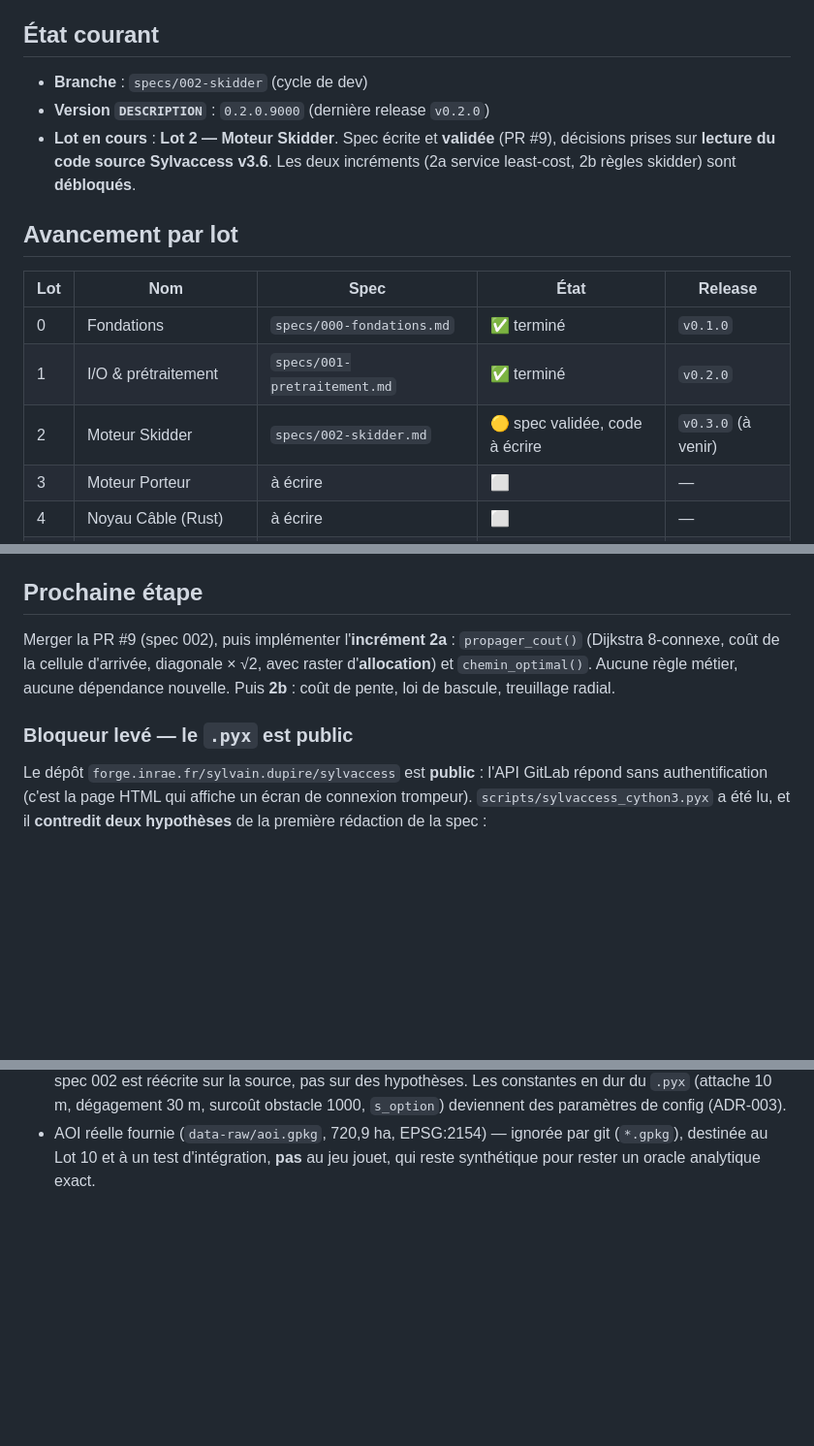
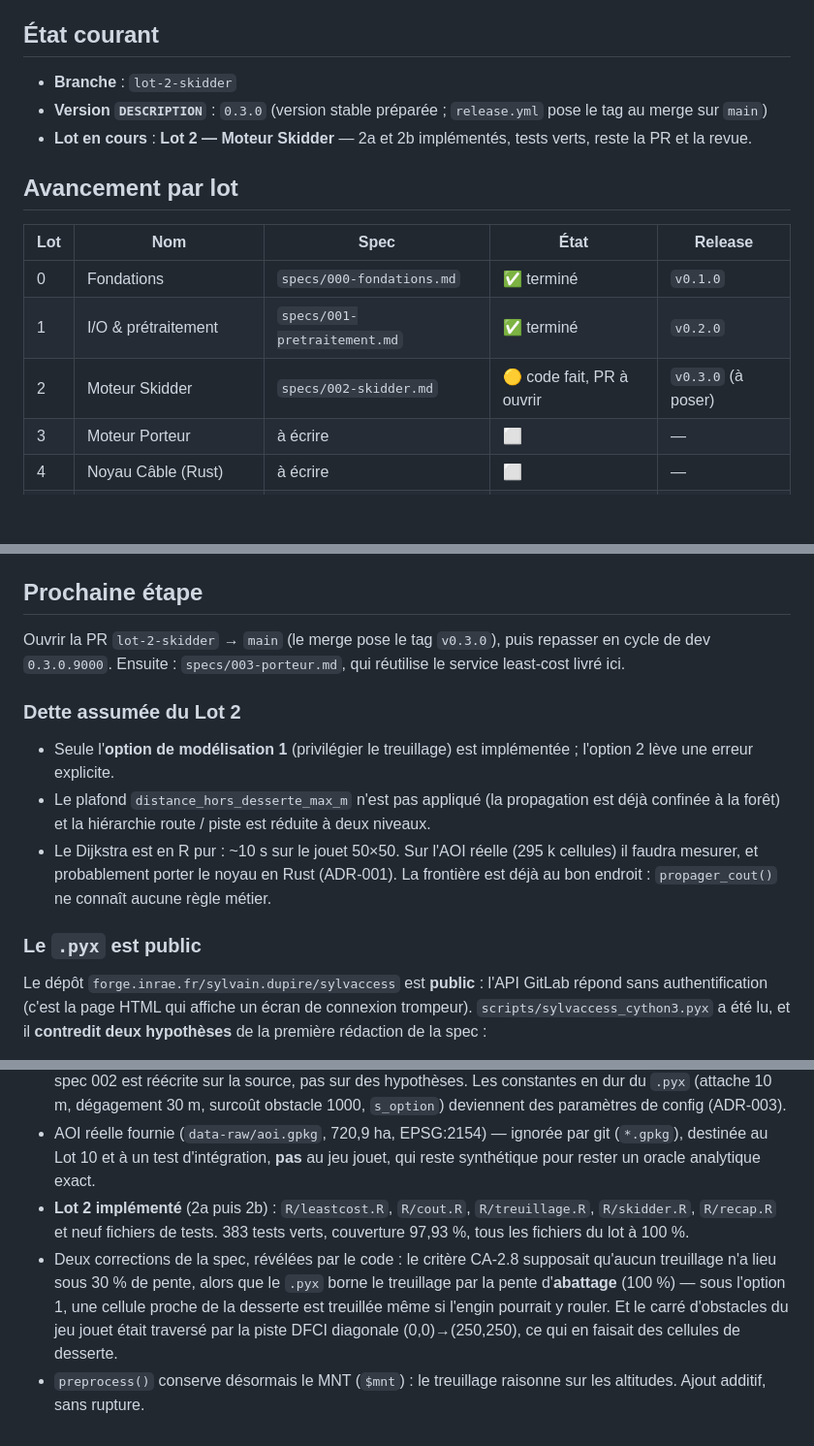
Before and after one commit to pobsteta/foretaccess, a Markdown page: PLAN.md, 3 parts joined by grey strips. Shown at 97% size. GitHub-like rendering; blank space fills up the shorter version.

```diff
--- a/PLAN.md
+++ b/PLAN.md
@@ -6,11 +6,11 @@
 
 ## État courant
 
-- **Branche** : `specs/002-skidder` (cycle de dev)
-- **Version `DESCRIPTION`** : `0.2.0.9000` (dernière release `v0.2.0`)
-- **Lot en cours** : **Lot 2 — Moteur Skidder**. Spec écrite et **validée** (PR #9),
-  décisions prises sur **lecture du code source Sylvaccess v3.6**. Les deux
-  incréments (2a service least-cost, 2b règles skidder) sont **débloqués**.
+- **Branche** : `lot-2-skidder`
+- **Version `DESCRIPTION`** : `0.3.0` (version stable préparée ; `release.yml` pose le
+  tag au merge sur `main`)
+- **Lot en cours** : **Lot 2 — Moteur Skidder** — 2a et 2b implémentés, tests verts,
+  reste la PR et la revue.
 
 ## Avancement par lot
 
@@ -18,7 +18,7 @@
 |---|---|---|---|---|
 | 0 | Fondations | `specs/000-fondations.md` | ✅ terminé | `v0.1.0` |
 | 1 | I/O & prétraitement | `specs/001-pretraitement.md` | ✅ terminé | `v0.2.0` |
-| 2 | Moteur Skidder | `specs/002-skidder.md` | 🟡 spec validée, code à écrire | `v0.3.0` (à venir) |
+| 2 | Moteur Skidder | `specs/002-skidder.md` | 🟡 code fait, PR à ouvrir | `v0.3.0` (à poser) |
 | 3 | Moteur Porteur | à écrire | ⬜ | — |
 | 4 | Noyau Câble (Rust) | à écrire | ⬜ | — |
 | 5 | Sélection lignes câble | à écrire | ⬜ | — |
@@ -73,12 +73,21 @@ couverture globale à **97,91 %** (`R/io.R`, `R/validate.R`, `R/terrain.R` et
 
 ## Prochaine étape
 
-Merger la PR #9 (spec 002), puis implémenter l'**incrément 2a** : `propager_cout()`
-(Dijkstra 8-connexe, coût de la cellule d'arrivée, diagonale × √2, avec raster
-d'**allocation**) et `chemin_optimal()`. Aucune règle métier, aucune dépendance
-nouvelle. Puis **2b** : coût de pente, loi de bascule, treuillage radial.
+Ouvrir la PR `lot-2-skidder` → `main` (le merge pose le tag `v0.3.0`), puis repasser
+en cycle de dev `0.3.0.9000`. Ensuite : `specs/003-porteur.md`, qui réutilise le
+service least-cost livré ici.
 
-### Bloqueur levé — le `.pyx` est public
+### Dette assumée du Lot 2
+
+- Seule l'**option de modélisation 1** (privilégier le treuillage) est implémentée ;
+  l'option 2 lève une erreur explicite.
+- Le plafond `distance_hors_desserte_max_m` n'est pas appliqué (la propagation est
+  déjà confinée à la forêt) et la hiérarchie route / piste est réduite à deux niveaux.
+- Le Dijkstra est en R pur : ~10 s sur le jouet 50×50. Sur l'AOI réelle (295 k
+  cellules) il faudra mesurer, et probablement porter le noyau en Rust (ADR-001).
+  La frontière est déjà au bon endroit : `propager_cout()` ne connaît aucune règle métier.
+
+### Le `.pyx` est public
 
 Le dépôt `forge.inrae.fr/sylvain.dupire/sylvaccess` est **public** : l'API GitLab
 répond sans authentification (c'est la page HTML qui affiche un écran de connexion
@@ -146,3 +155,14 @@ diverge donc systématiquement ; ni lui ni `leastcostpath` ne renvoient l'alloca
 - AOI réelle fournie (`data-raw/aoi.gpkg`, 720,9 ha, EPSG:2154) — ignorée par git
   (`*.gpkg`), destinée au Lot 10 et à un test d'intégration, **pas** au jeu jouet, qui
   reste synthétique pour rester un oracle analytique exact.
+- **Lot 2 implémenté** (2a puis 2b) : `R/leastcost.R`, `R/cout.R`, `R/treuillage.R`,
+  `R/skidder.R`, `R/recap.R` et neuf fichiers de tests. 383 tests verts, couverture
+  97,93 %, tous les fichiers du lot à 100 %.
+- Deux corrections de la spec, révélées par le code : le critère CA-2.8 supposait
+  qu'aucun treuillage n'a lieu sous 30 % de pente, alors que le `.pyx` borne le
+  treuillage par la pente d'**abattage** (100 %) — sous l'option 1, une cellule proche
+  de la desserte est treuillée même si l'engin pourrait y rouler. Et le carré
+  d'obstacles du jeu jouet était traversé par la piste DFCI diagonale (0,0)→(250,250),
+  ce qui en faisait des cellules de desserte.
+- `preprocess()` conserve désormais le MNT (`$mnt`) : le treuillage raisonne sur les
+  altitudes. Ajout additif, sans rupture.
```
Also changed, not shown: specs/002-skidder.md (+28 -18 lines).
